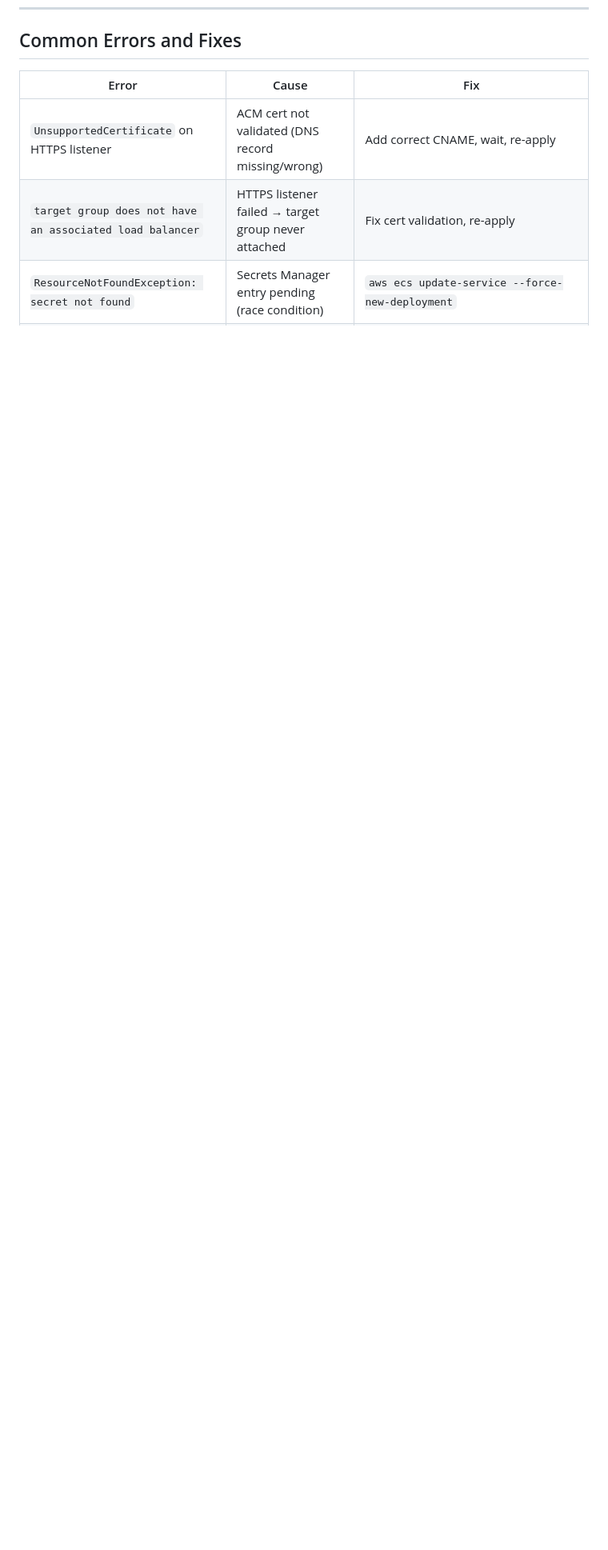
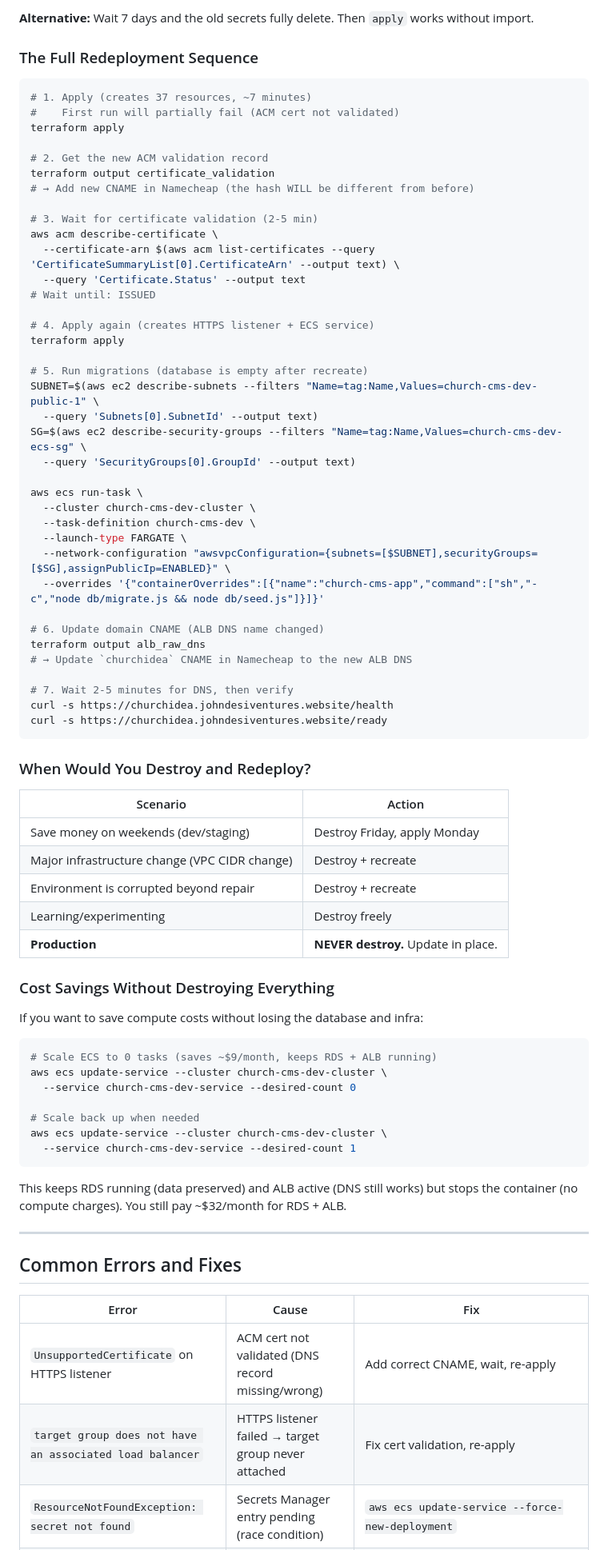
Before and after one commit to bankolejohn/church-idea, a Markdown page: docs/TERRAFORM_DEPLOYMENT_GUIDE.md, the part around one of its changes. Shown at 80% size. Drawn GitHub-style; blank space fills up the shorter version.

Commit message:
docs: add redeployment guide — what breaks after destroy and how to fix it

````diff
--- a/docs/TERRAFORM_DEPLOYMENT_GUIDE.md
+++ b/docs/TERRAFORM_DEPLOYMENT_GUIDE.md
@@ -463,3 +512,75 @@ terraform destroy
+**Alternative:** Wait 7 days and the old secrets fully delete. Then `apply` works without import.
+
+### The Full Redeployment Sequence
+
+```bash
+# 1. Apply (creates 37 resources, ~7 minutes)
+#    First run will partially fail (ACM cert not validated)
+terraform apply
+
+# 2. Get the new ACM validation record
+terraform output certificate_validation
+# → Add new CNAME in Namecheap (the hash WILL be different from before)
+
+# 3. Wait for certificate validation (2-5 min)
+aws acm describe-certificate \
+  --certificate-arn $(aws acm list-certificates --query 'CertificateSummaryList[0].CertificateArn' --output text) \
+  --query 'Certificate.Status' --output text
+# Wait until: ISSUED
+
+# 4. Apply again (creates HTTPS listener + ECS service)
+terraform apply
+
+# 5. Run migrations (database is empty after recreate)
+SUBNET=$(aws ec2 describe-subnets --filters "Name=tag:Name,Values=church-cms-dev-public-1" \
+  --query 'Subnets[0].SubnetId' --output text)
+SG=$(aws ec2 describe-security-groups --filters "Name=tag:Name,Values=church-cms-dev-ecs-sg" \
+  --query 'SecurityGroups[0].GroupId' --output text)
+
+aws ecs run-task \
+  --cluster church-cms-dev-cluster \
+  --task-definition church-cms-dev \
+  --launch-type FARGATE \
+  --network-configuration "awsvpcConfiguration={subnets=[$SUBNET],securityGroups=[$SG],assignPublicIp=ENABLED}" \
+  --overrides '{"containerOverrides":[{"name":"church-cms-app","command":["sh","-c","node db/migrate.js && node db/seed.js"]}]}'
+
+# 6. Update domain CNAME (ALB DNS name changed)
+terraform output alb_raw_dns
+# → Update `churchidea` CNAME in Namecheap to the new ALB DNS
+
+# 7. Wait 2-5 minutes for DNS, then verify
+curl -s https://churchidea.johndesiventures.website/health
+curl -s https://churchidea.johndesiventures.website/ready
+```
+
+### When Would You Destroy and Redeploy?
+
+| Scenario | Action |
+|----------|--------|
+| Save money on weekends (dev/staging) | Destroy Friday, apply Monday |
+| Major infrastructure change (VPC CIDR change) | Destroy + recreate |
+| Environment is corrupted beyond repair | Destroy + recreate |
+| Learning/experimenting | Destroy freely |
+| **Production** | **NEVER destroy.** Update in place. |
+
+### Cost Savings Without Destroying Everything
+
+If you want to save compute costs without losing the database and infra:
+
+```bash
+# Scale ECS to 0 tasks (saves ~$9/month, keeps RDS + ALB running)
+aws ecs update-service --cluster church-cms-dev-cluster \
+  --service church-cms-dev-service --desired-count 0
+
+# Scale back up when needed
+aws ecs update-service --cluster church-cms-dev-cluster \
+  --service church-cms-dev-service --desired-count 1
+```
+
+This keeps RDS running (data preserved) and ALB active (DNS still works) but stops the container (no compute charges). You still pay ~$32/month for RDS + ALB.
+
+---
+
 ## Common Errors and Fixes
 
 | Error | Cause | Fix |
````
Also changed, not shown: other parts of docs/TERRAFORM_DEPLOYMENT_GUIDE.md (+49 -0 lines).
